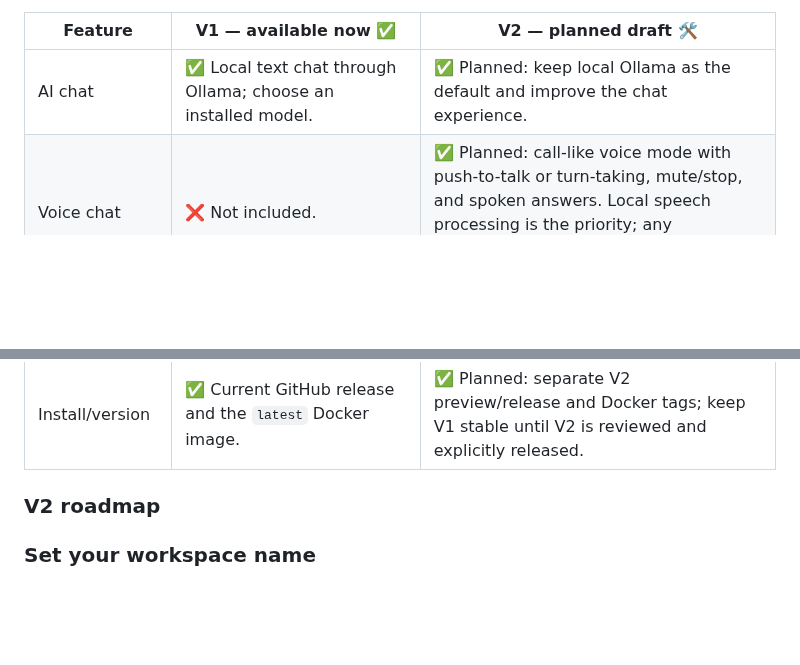
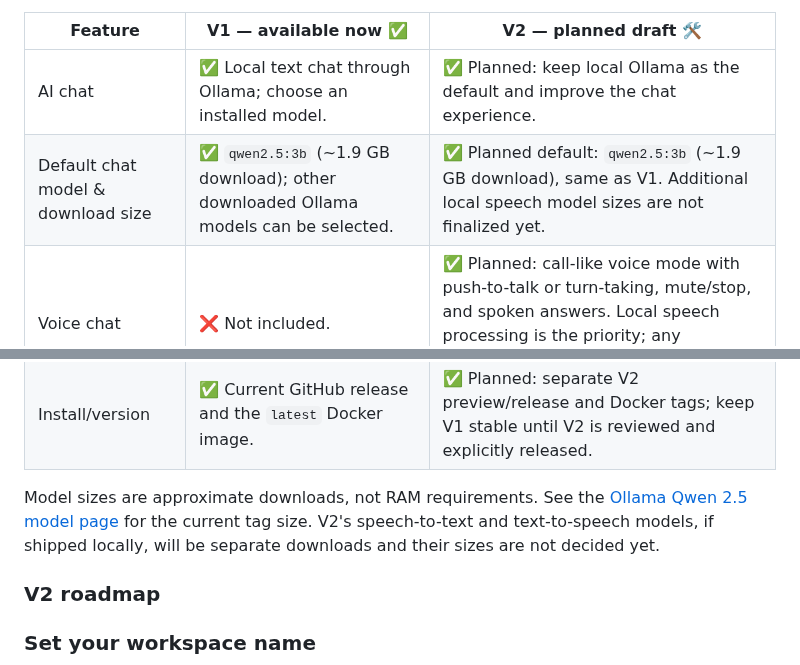
Before and after one commit to puffxhost/Puffx-Offline-GPT, a Markdown page: README.md, 2 parts joined by grey strips. GitHub-like rendering; blank space fills up the shorter version.

Commit message:
docs: show V1 and planned V2 model download sizes

```diff
--- a/README.md
+++ b/README.md
@@ -23,6 +23,7 @@ Use it for local text conversations such as asking questions, explaining topics,
 | Feature | V1 — available now ✅ | V2 — planned draft 🛠️ |
 | --- | --- | --- |
 | AI chat | ✅ Local text chat through Ollama; choose an installed model. | ✅ Planned: keep local Ollama as the default and improve the chat experience. |
+| Default chat model & download size | ✅ `qwen2.5:3b` (~1.9 GB download); other downloaded Ollama models can be selected. | ✅ Planned default: `qwen2.5:3b` (~1.9 GB download), same as V1. Additional local speech model sizes are not finalized yet. |
 | Voice chat | ❌ Not included. | ✅ Planned: call-like voice mode with push-to-talk or turn-taking, mute/stop, and spoken answers. Local speech processing is the priority; any browser/cloud speech fallback must be opt-in and clearly disclosed. |
 | Voice search | ❌ Not included. | ✅ Planned: speak a query, review its transcript, then search and receive source-linked results. |
 | Web search | ❌ No general web search. | ✅ Planned: explicit, configurable search with title, domain, link, and retrieval time. Developer questions check approved profile sources first; broader search needs a configured provider. |
@@ -31,6 +32,8 @@ Use it for local text conversations such as asking questions, explaining topics,
 | Offline use | ✅ Text chat works offline after installing Ollama and downloading a model. | ✅ Planned: preserve offline local chat and local voice where supported; search is unavailable offline and should say so. |
 | Workspace name | ❌ Fixed generic label; no personal name setting. | ✅ Planned: set a preferred name manually or with a clear chat command; save it in this browser and use it for local Ollama replies. |
 | Install/version | ✅ Current GitHub release and the `latest` Docker image. | ✅ Planned: separate V2 preview/release and Docker tags; keep V1 stable until V2 is reviewed and explicitly released. |
+
+Model sizes are approximate downloads, not RAM requirements. See the [Ollama Qwen 2.5 model page](https://ollama.com/library/qwen2.5:3b) for the current tag size. V2's speech-to-text and text-to-speech models, if shipped locally, will be separate downloads and their sizes are not decided yet.
 
 ### V2 roadmap
 
```
